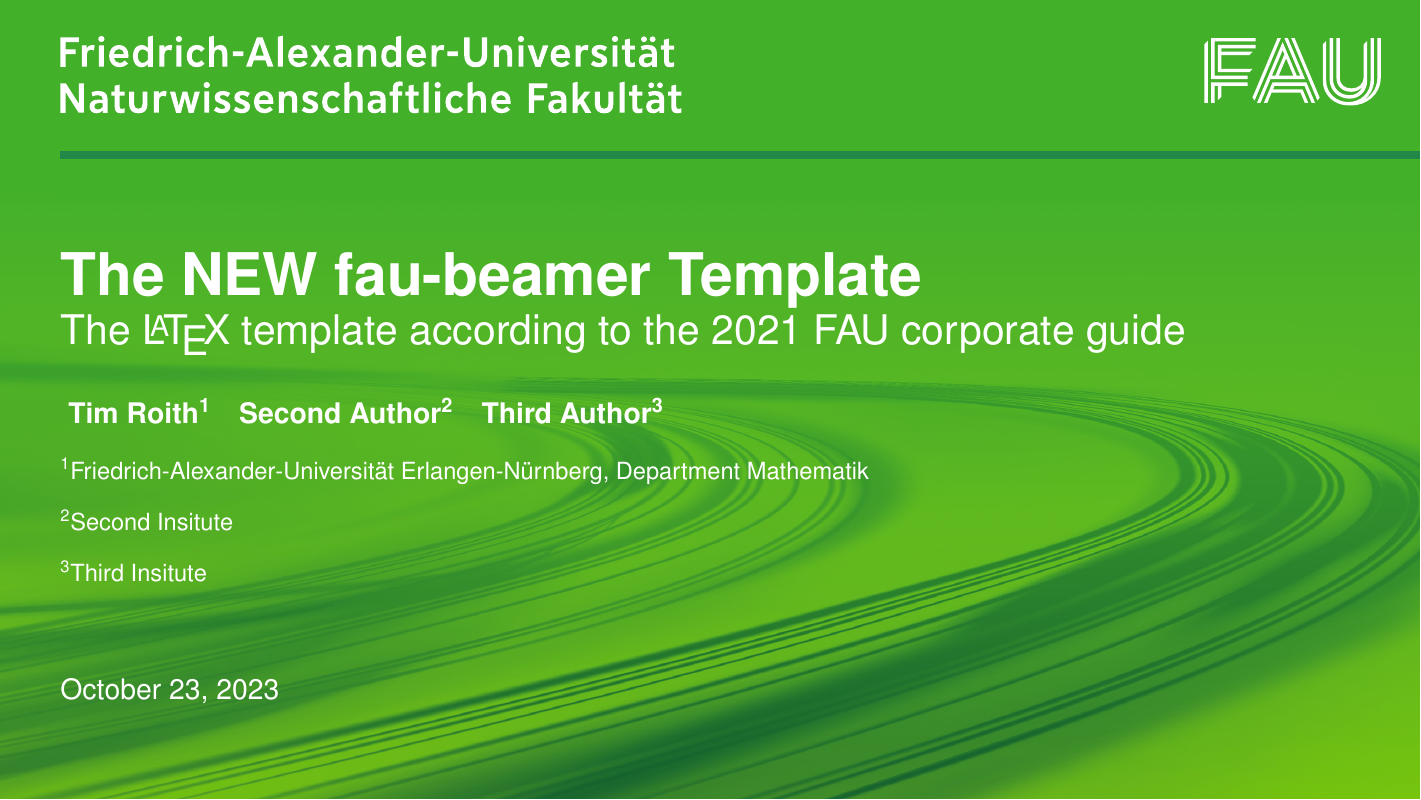
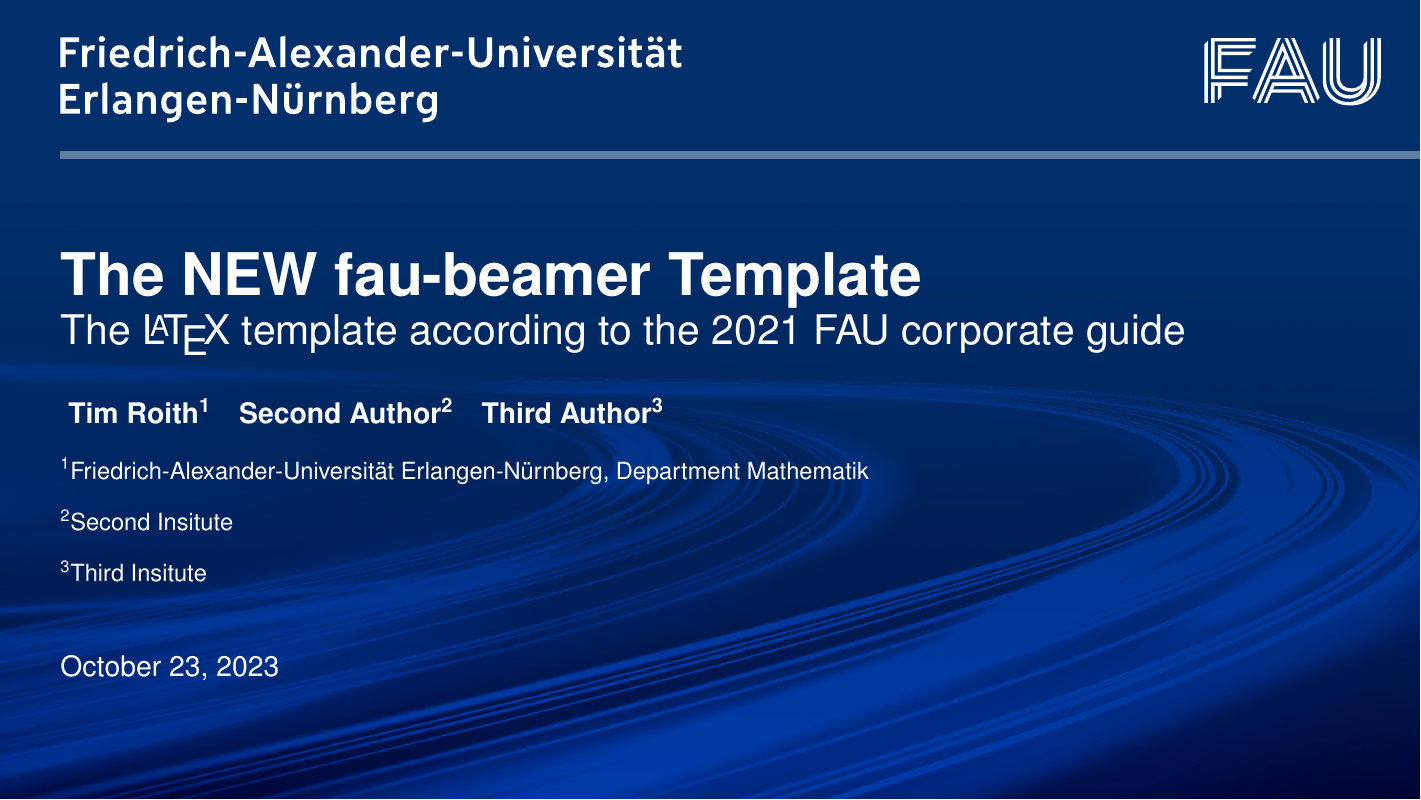
Before and after one commit to FAU-AMMN/fau-beamer, LaTeX slides (main.tex, which reads styles/beamerouterthemefau.sty): page 1 of 35. Compiled offline with pdfLaTeX.

Commit message:
Updates from Overleaf

```diff
--- a/main.tex
+++ b/main.tex
@@ -12,7 +12,7 @@
 % ========================================================================================
 % Theme: inner, outer, font and colors
 % ----------------------------------------------------------------------------------------
-\usepackage[institute=Nat,
+\usepackage[institute=FAU,
 			%SecondLogo = template-art/FAUWortmarkeBlau.pdf,
 			%ThirdLogo = template-art/FAUWortmarkeBlau.pdf,
 			%WordMark=None,
@@ -60,7 +60,7 @@
 \institute[FAU]{%
 \inst{1} Friedrich-Alexander-Universität Erlangen-Nürnberg, Department Mathematik \and%
 \inst{2} Second Insitute \and%
-\inst{3} Third Insitute \and%
+\inst{3} Third Insitute
 }
 
 % Instead of \institute you can also use the \thanks command
--- a/styles/beamerouterthemefau.sty
+++ b/styles/beamerouterthemefau.sty
@@ -174,7 +174,7 @@
 	%\baselineskip=.3\fau@outer@TitleHeight%
 	%
 	\ifx\insertframesubtitle\empty\else%
-	{\usebeamerfont{framesubtitle}\insertframesubtitle}%
+	\usebeamerfont{framesubtitle}\insertframesubtitle%
 	\fi%
 \else%
 	\includegraphicsdefault[
```
